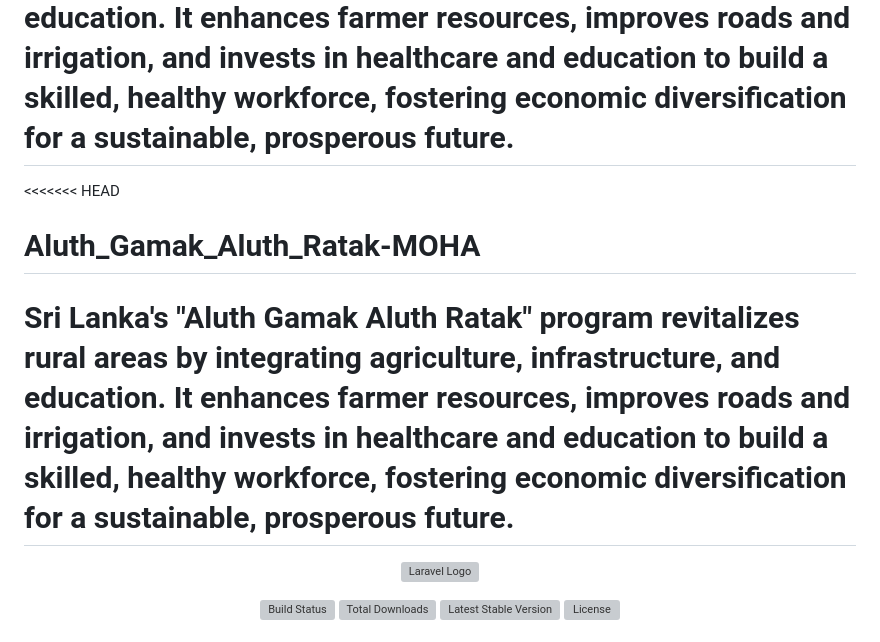
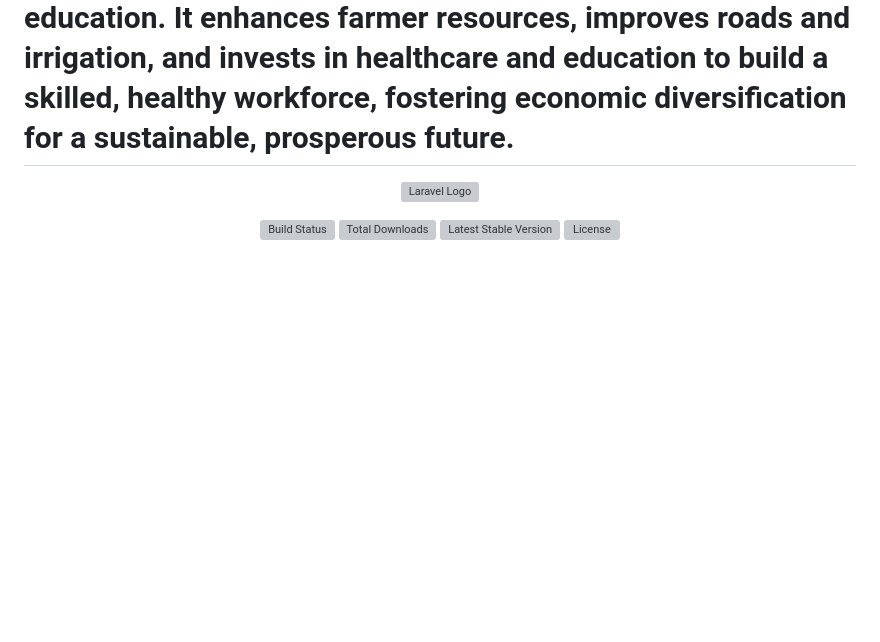
Before and after one commit to GayanKavinda/Aluth_Gamak_Aluth_Ratak-MOHA, a Markdown page: README.md, the part around the change. Rendered like a GitHub page; blank space fills up the shorter version; grey boxes are pictures that could not be loaded.

Commit message:
Readme Modified README.md

```diff
--- a/README.md
+++ b/README.md
@@ -2,10 +2,7 @@
 # Aluth_Gamak_Aluth_Ratak-MOHA
 Sri Lanka's "Aluth Gamak Aluth Ratak" program revitalizes rural areas by integrating agriculture, infrastructure, and education. It enhances farmer resources, improves roads and irrigation, and invests in healthcare and education to build a skilled, healthy workforce, fostering economic diversification for a sustainable, prosperous future.
 =======
-<<<<<<< HEAD
-# Aluth_Gamak_Aluth_Ratak-MOHA
-Sri Lanka's "Aluth Gamak Aluth Ratak" program revitalizes rural areas by integrating agriculture, infrastructure, and education. It enhances farmer resources, improves roads and irrigation, and invests in healthcare and education to build a skilled, healthy workforce, fostering economic diversification for a sustainable, prosperous future.
-=======
+
 <p align="center"><a href="https://laravel.com" target="_blank"><img src="https://raw.githubusercontent.com/laravel/art/master/logo-lockup/5%20SVG/2%20CMYK/1%20Full%20Color/laravel-logolockup-cmyk-red.svg" width="400" alt="Laravel Logo"></a></p>
 
 <p align="center">
```
